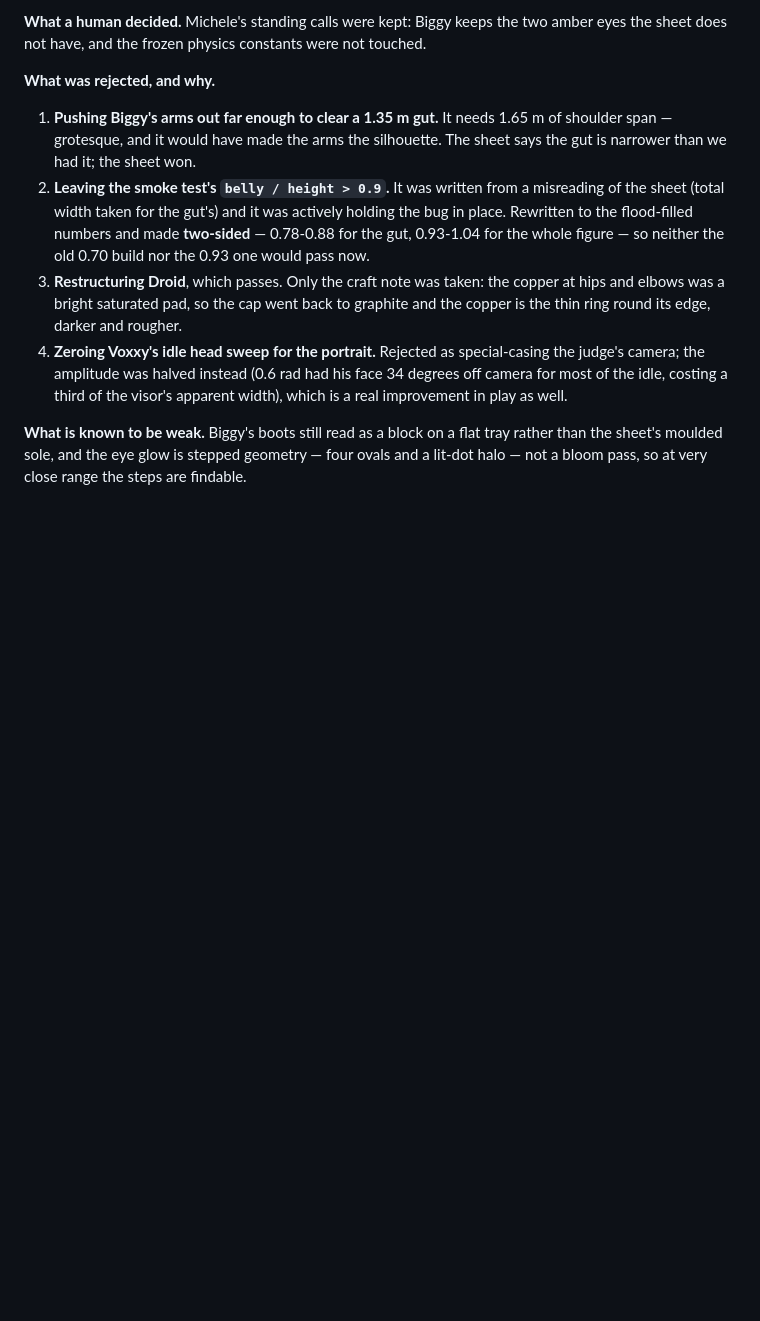
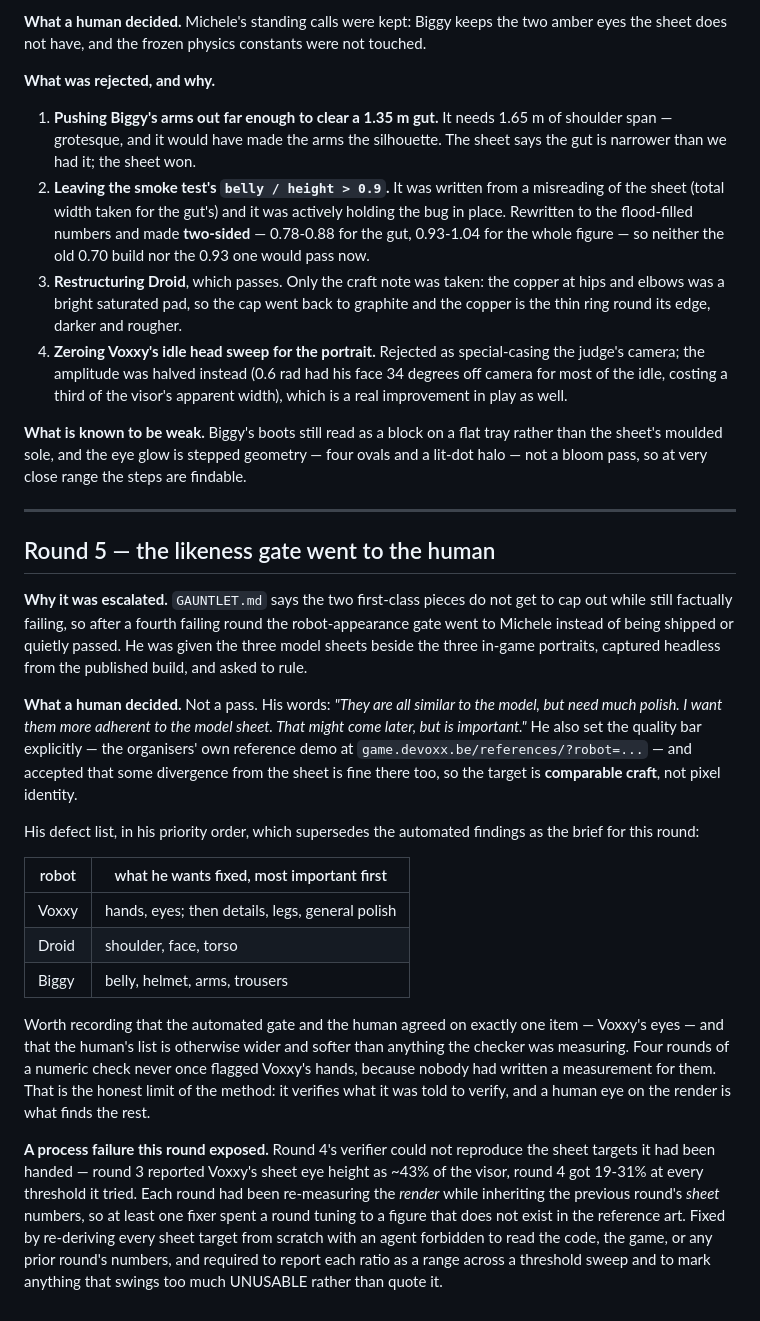
Before and after one commit to Smirne/devoxx-gauntlet-m, a Markdown page: docs/genai-notes.md, the part around the change. GitHub-like rendering; blank space fills up the shorter version.

Commit message:
docs(genai): record the human ruling on the robot likeness gate
The appearance gate was escalated per GAUNTLET.md after a fourth failing
round rather than shipped wrong. Michele ruled: not a pass — the robots
read as the right robots but want polish, with the organisers' own
reference demo as the quality bar rather than pixel identity to the
sheets. His per-robot defect list, in his priority order, becomes the
brief for the next round and supersedes the automated findings.

Also records the process failure the round exposed: sheet targets were
being inherited round to round while only the render was re-measured, so
one fixer tuned to a figure that does not exist in the reference art.

Co-Authored-By: Claude Opus 5 <noreply@anthropic.com>
Claude-Session: https://claude.ai/code/session_0119j8KszTUb43VCzQQkty9B

```diff
--- a/docs/genai-notes.md
+++ b/docs/genai-notes.md
@@ -776,3 +776,42 @@ sheet does not have, and the frozen physics constants were not touched.
 **What is known to be weak.** Biggy's boots still read as a block on a flat tray rather than the
 sheet's moulded sole, and the eye glow is stepped geometry — four ovals and a lit-dot halo — not a
 bloom pass, so at very close range the steps are findable.
+
+---
+
+## Round 5 — the likeness gate went to the human
+
+**Why it was escalated.** `GAUNTLET.md` says the two first-class pieces do not get to cap out
+while still factually failing, so after a fourth failing round the robot-appearance gate went to
+Michele instead of being shipped or quietly passed. He was given the three model sheets beside the
+three in-game portraits, captured headless from the published build, and asked to rule.
+
+**What a human decided.** Not a pass. His words: *"They are all similar to the model, but need much
+polish. I want them more adherent to the model sheet. That might come later, but is important."*
+He also set the quality bar explicitly — the organisers' own reference demo at
+`game.devoxx.be/references/?robot=...` — and accepted that some divergence from the sheet is fine
+there too, so the target is **comparable craft**, not pixel identity.
+
+His defect list, in his priority order, which supersedes the automated findings as the brief for
+this round:
+
+| robot | what he wants fixed, most important first |
+| --- | --- |
+| Voxxy | hands, eyes; then details, legs, general polish |
+| Droid | shoulder, face, torso |
+| Biggy | belly, helmet, arms, trousers |
+
+Worth recording that the automated gate and the human agreed on exactly one item — Voxxy's eyes —
+and that the human's list is otherwise wider and softer than anything the checker was measuring.
+Four rounds of a numeric check never once flagged Voxxy's hands, because nobody had written a
+measurement for them. That is the honest limit of the method: it verifies what it was told to
+verify, and a human eye on the render is what finds the rest.
+
+**A process failure this round exposed.** Round 4's verifier could not reproduce the sheet targets
+it had been handed — round 3 reported Voxxy's sheet eye height as ~43% of the visor, round 4 got
+19-31% at every threshold it tried. Each round had been re-measuring the *render* while inheriting
+the previous round's *sheet* numbers, so at least one fixer spent a round tuning to a figure that
+does not exist in the reference art. Fixed by re-deriving every sheet target from scratch with an
+agent forbidden to read the code, the game, or any prior round's numbers, and required to report
+each ratio as a range across a threshold sweep and to mark anything that swings too much
+UNUSABLE rather than quote it.
```
